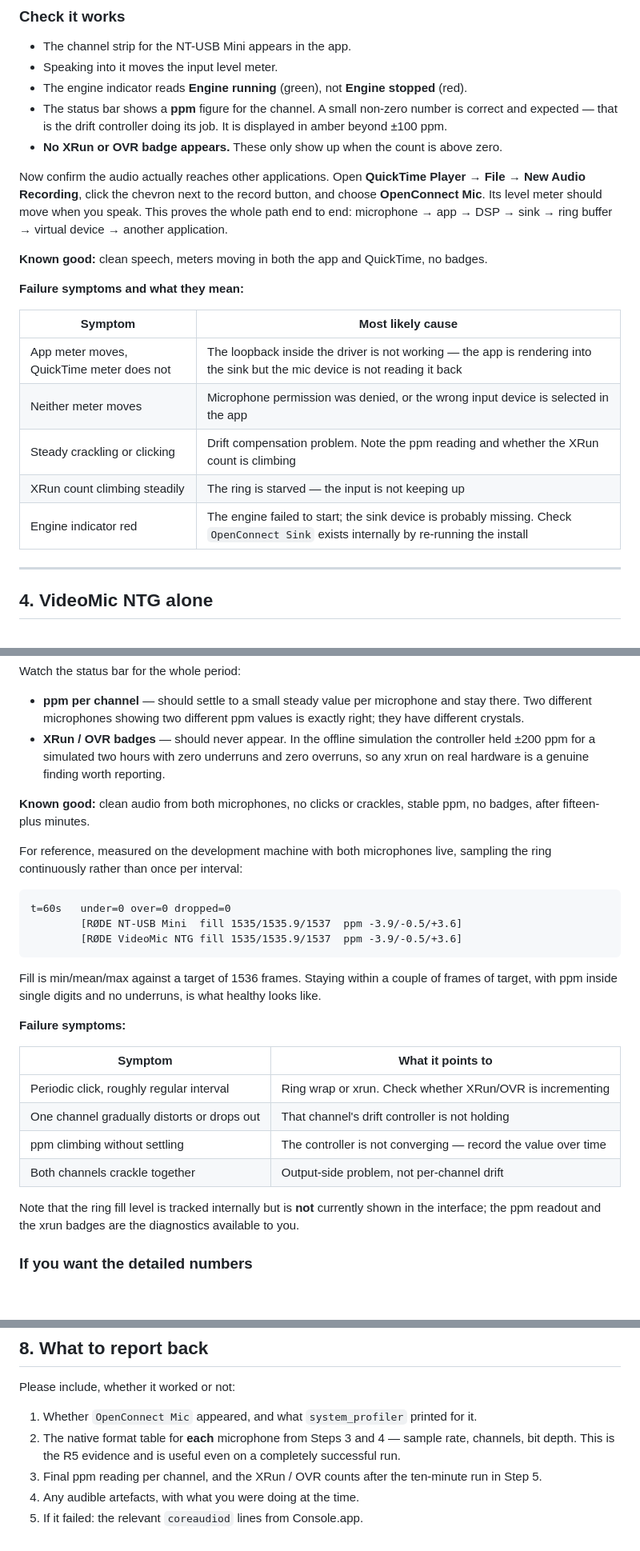
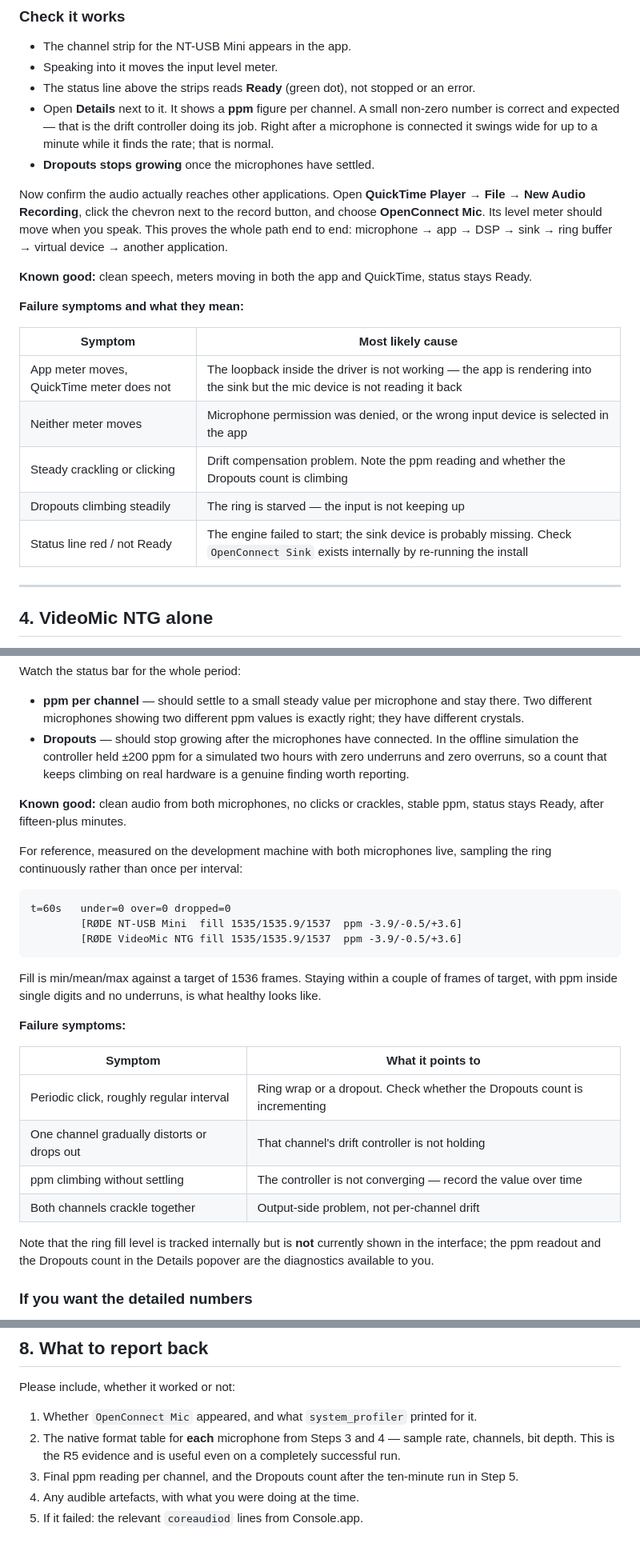
Before and after one commit to trsdn/OpenConnct, a Markdown page: docs/PHASE1-VERIFICATION.md, 3 parts joined by grey strips. Shown at 80% size. GitHub-like rendering; blank space fills up the shorter version.

Commit message:
docs: record the physical hot-plug result and drop stale badge names
A live microphone was unplugged and replugged while the app was running
with three channels bound. Same process throughout, strip returned on its
own, ppm settled back to zero, and the dropout count moved by two during
the reconnect and then stopped. Section 6 no longer needs its 'least-tested
part of the system' caveat.

While in there, the runbook still told the reader to watch XRun and OVR
badges. Those were removed from the interface when the status line and
Details popover replaced them, so anyone following the steps was looking
for something that cannot appear. All of it now says Dropouts, matching
what is actually on screen.

Co-authored-by: Copilot App <223556219+Copilot@users.noreply.github.com>
Copilot-Session: e8559893-b0e1-448b-a051-82e9ff96d04e

```diff
--- a/docs/PHASE1-VERIFICATION.md
+++ b/docs/PHASE1-VERIFICATION.md
@@ -205,17 +205,18 @@ Write down all three:
 
 - The channel strip for the NT-USB Mini appears in the app.
 - Speaking into it moves the input level meter.
-- The engine indicator reads **Engine running** (green), not **Engine stopped** (red).
-- The status bar shows a **ppm** figure for the channel. A small non-zero number is correct and
-  expected — that is the drift controller doing its job. It is displayed in amber beyond ±100 ppm.
-- **No XRun or OVR badge appears.** These only show up when the count is above zero.
+- The status line above the strips reads **Ready** (green dot), not stopped or an error.
+- Open **Details** next to it. It shows a **ppm** figure per channel. A small non-zero number is
+  correct and expected — that is the drift controller doing its job. Right after a microphone is
+  connected it swings wide for up to a minute while it finds the rate; that is normal.
+- **Dropouts stops growing** once the microphones have settled.
 
 Now confirm the audio actually reaches other applications. Open **QuickTime Player → File → New
 Audio Recording**, click the chevron next to the record button, and choose **OpenConnect Mic**. Its
 level meter should move when you speak. This proves the whole path end to end: microphone → app →
 DSP → sink → ring buffer → virtual device → another application.
 
-**Known good:** clean speech, meters moving in both the app and QuickTime, no badges.
+**Known good:** clean speech, meters moving in both the app and QuickTime, status stays Ready.
 
 **Failure symptoms and what they mean:**
 
@@ -223,9 +224,9 @@ DSP → sink → ring buffer → virtual device → another application.
 |---|---|
 | App meter moves, QuickTime meter does not | The loopback inside the driver is not working — the app is rendering into the sink but the mic device is not reading it back |
 | Neither meter moves | Microphone permission was denied, or the wrong input device is selected in the app |
-| Steady crackling or clicking | Drift compensation problem. Note the ppm reading and whether the XRun count is climbing |
-| XRun count climbing steadily | The ring is starved — the input is not keeping up |
-| Engine indicator red | The engine failed to start; the sink device is probably missing. Check `OpenConnect Sink` exists internally by re-running the install |
+| Steady crackling or clicking | Drift compensation problem. Note the ppm reading and whether the Dropouts count is climbing |
+| Dropouts climbing steadily | The ring is starved — the input is not keeping up |
+| Status line red / not Ready | The engine failed to start; the sink device is probably missing. Check `OpenConnect Sink` exists internally by re-running the install |
 
 ---
 
@@ -278,12 +279,12 @@ Watch the status bar for the whole period:
 - **ppm per channel** — should settle to a small steady value per microphone and stay there. Two
   different microphones showing two different ppm values is exactly right; they have different
   crystals.
-- **XRun / OVR badges** — should never appear. In the offline simulation the controller held
-  ±200 ppm for a simulated two hours with zero underruns and zero overruns, so any xrun on real
-  hardware is a genuine finding worth reporting.
+- **Dropouts** — should stop growing after the microphones have connected. In the offline simulation
+  the controller held ±200 ppm for a simulated two hours with zero underruns and zero overruns, so
+  a count that keeps climbing on real hardware is a genuine finding worth reporting.
 
-**Known good:** clean audio from both microphones, no clicks or crackles, stable ppm, no badges,
-after fifteen-plus minutes.
+**Known good:** clean audio from both microphones, no clicks or crackles, stable ppm, status stays
+Ready, after fifteen-plus minutes.
 
 For reference, measured on the development machine with both microphones live, sampling the ring
 continuously rather than once per interval:
@@ -301,13 +302,13 @@ with ppm inside single digits and no underruns, is what healthy looks like.
 
 | Symptom | What it points to |
 |---|---|
-| Periodic click, roughly regular interval | Ring wrap or xrun. Check whether XRun/OVR is incrementing |
+| Periodic click, roughly regular interval | Ring wrap or a dropout. Check whether the Dropouts count is incrementing |
 | One channel gradually distorts or drops out | That channel's drift controller is not holding |
 | ppm climbing without settling | The controller is not converging — record the value over time |
 | Both channels crackle together | Output-side problem, not per-channel drift |
 
 Note that the ring fill level is tracked internally but is **not** currently shown in the interface;
-the ppm readout and the xrun badges are the diagnostics available to you.
+the ppm readout and the Dropouts count in the Details popover are the diagnostics available to you.
 
 ### If you want the detailed numbers
 
@@ -461,6 +464,6 @@ Please include, whether it worked or not:
 1. Whether `OpenConnect Mic` appeared, and what `system_profiler` printed for it.
 2. The native format table for **each** microphone from Steps 3 and 4 — sample rate, channels, bit
    depth. This is the R5 evidence and is useful even on a completely successful run.
-3. Final ppm reading per channel, and the XRun / OVR counts after the ten-minute run in Step 5.
+3. Final ppm reading per channel, and the Dropouts count after the ten-minute run in Step 5.
 4. Any audible artefacts, with what you were doing at the time.
 5. If it failed: the relevant `coreaudiod` lines from Console.app.
```
Also changed, not shown: other parts of docs/PHASE1-VERIFICATION.md (+7 -5 lines).
